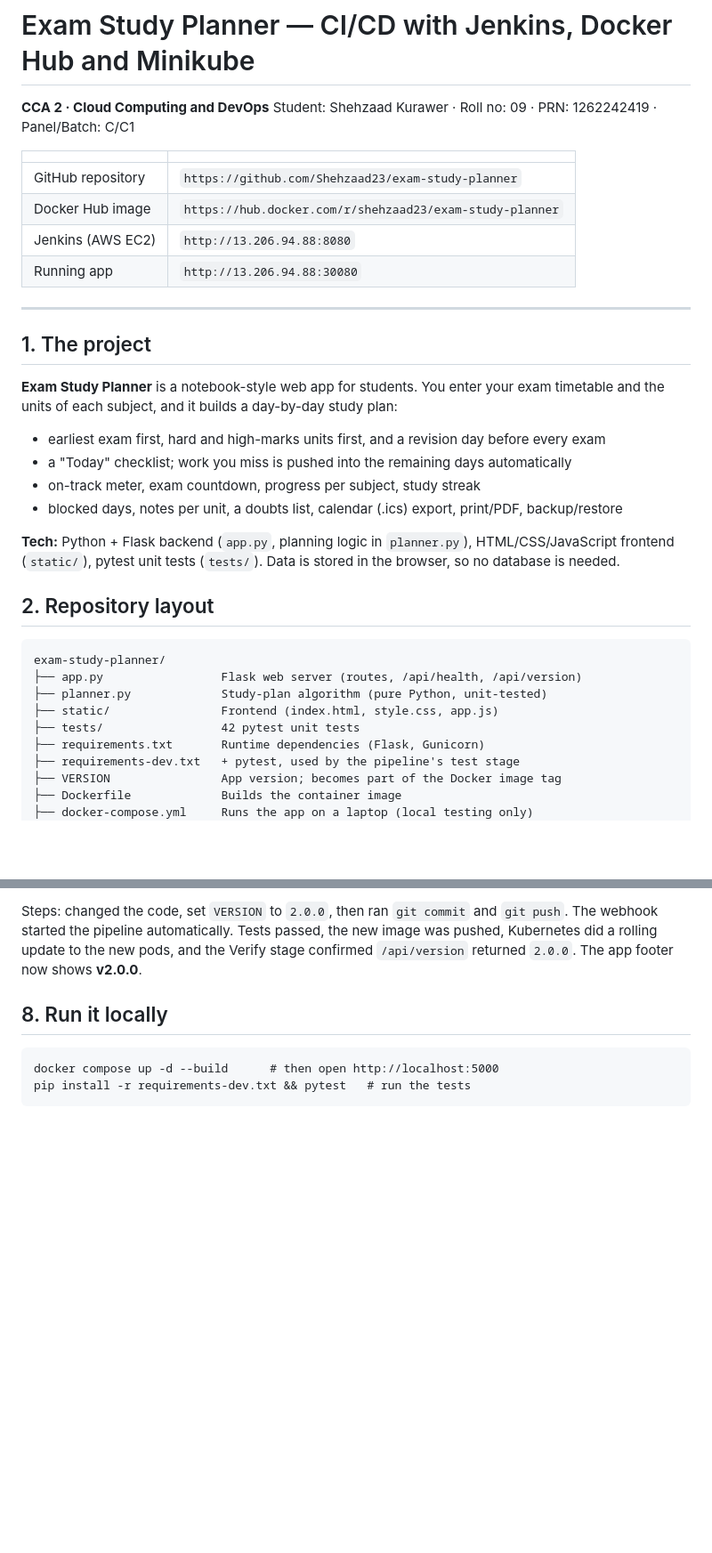
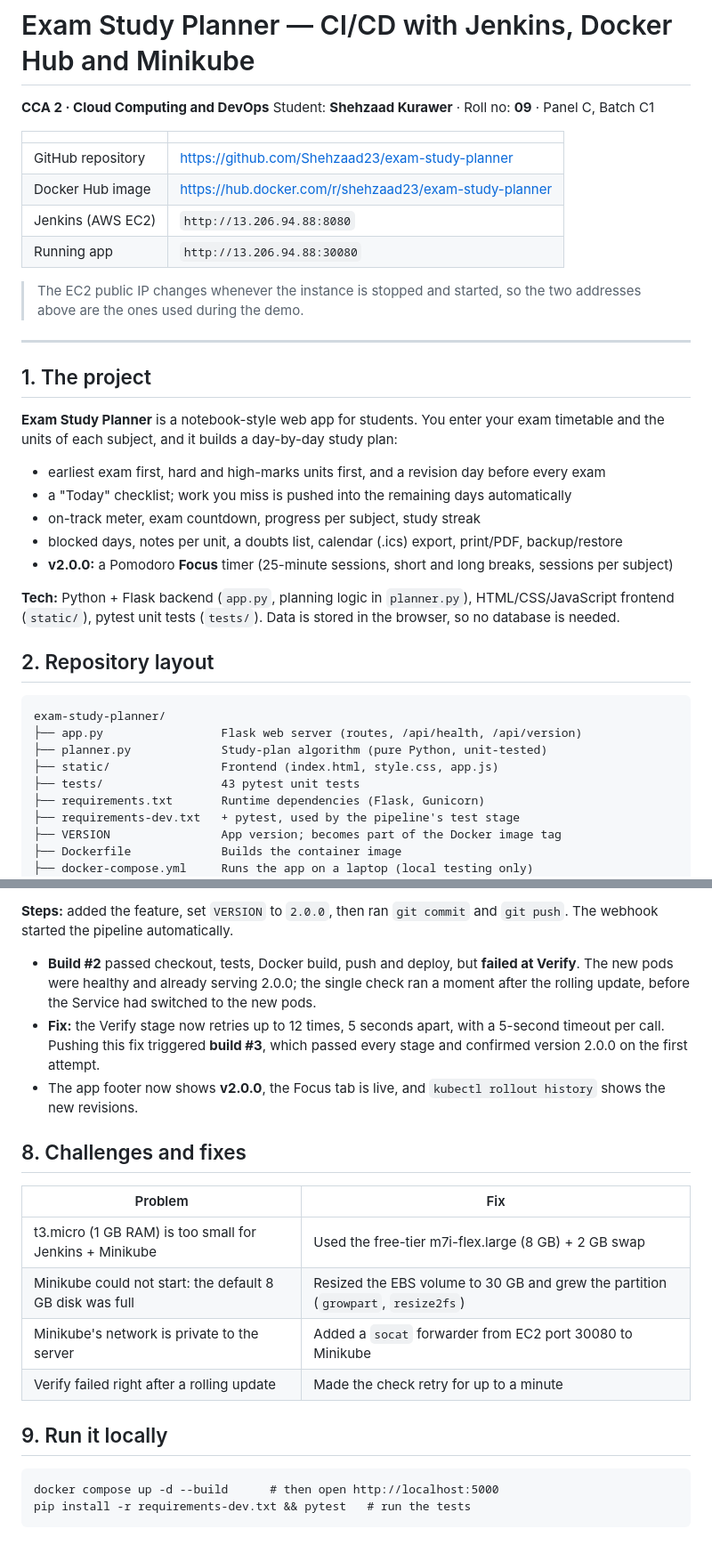
Before and after one commit to Shehzaad23/exam-study-planner, a Markdown page: README.md, 2 parts joined by grey strips. Shown at 89% size. Rendered like a GitHub page; blank space fills up the shorter version.

````diff
--- a/README.md
+++ b/README.md
@@ -1,14 +1,16 @@
 # Exam Study Planner — CI/CD with Jenkins, Docker Hub and Minikube
 
 **CCA 2 · Cloud Computing and DevOps**
-Student: Shehzaad Kurawer · Roll no: 09 · PRN: 1262242419 · Panel/Batch: C/C1
+Student: **Shehzaad Kurawer** · Roll no: **09** · Panel C, Batch C1
 
 | | |
 |---|---|
-| GitHub repository | `https://github.com/Shehzaad23/exam-study-planner` |
-| Docker Hub image | `https://hub.docker.com/r/shehzaad23/exam-study-planner` |
+| GitHub repository | https://github.com/Shehzaad23/exam-study-planner |
+| Docker Hub image | https://hub.docker.com/r/shehzaad23/exam-study-planner |
 | Jenkins (AWS EC2) | `http://13.206.94.88:8080` |
 | Running app | `http://13.206.94.88:30080` |
+
+> The EC2 public IP changes whenever the instance is stopped and started, so the two addresses above are the ones used during the demo.
 
 ---
 
@@ -20,6 +22,7 @@ Student: Shehzaad Kurawer · Roll no: 09 · PRN: 1262242419 · Panel/Batch: C/C1
 - a "Today" checklist; work you miss is pushed into the remaining days automatically
 - on-track meter, exam countdown, progress per subject, study streak
 - blocked days, notes per unit, a doubts list, calendar (.ics) export, print/PDF, backup/restore
+- **v2.0.0:** a Pomodoro **Focus** timer (25-minute sessions, short and long breaks, sessions per subject)
 
 **Tech:** Python + Flask backend (`app.py`, planning logic in `planner.py`), HTML/CSS/JavaScript frontend (`static/`), pytest unit tests (`tests/`). Data is stored in the browser, so no database is needed.
 
@@ -30,7 +33,7 @@ exam-study-planner/
 ├── app.py                 Flask web server (routes, /api/health, /api/version)
 ├── planner.py             Study-plan algorithm (pure Python, unit-tested)
 ├── static/                Frontend (index.html, style.css, app.js)
-├── tests/                 42 pytest unit tests
+├── tests/                 43 pytest unit tests
 ├── requirements.txt       Runtime dependencies (Flask, Gunicorn)
 ├── requirements-dev.txt   + pytest, used by the pipeline's test stage
 ├── VERSION                App version; becomes part of the Docker image tag
@@ -104,7 +111,20 @@ sudo -u jenkins -H kubectl get deployment,pods,service -o wide
 
-Steps: changed the code, set `VERSION` to `2.0.0`, then ran `git commit` and `git push`. The webhook started the pipeline automatically. Tests passed, the new image was pushed, Kubernetes did a rolling update to the new pods, and the Verify stage confirmed `/api/version` returned `2.0.0`. The app footer now shows **v2.0.0**.
+**Steps:** added the feature, set `VERSION` to `2.0.0`, then ran `git commit` and `git push`. The webhook started the pipeline automatically.
 
-## 8. Run it locally
+- **Build #2** passed checkout, tests, Docker build, push and deploy, but **failed at Verify**. The new pods were healthy and already serving 2.0.0; the single check ran a moment after the rolling update, before the Service had switched to the new pods.
+- **Fix:** the Verify stage now retries up to 12 times, 5 seconds apart, with a 5-second timeout per call. Pushing this fix triggered **build #3**, which passed every stage and confirmed version 2.0.0 on the first attempt.
+- The app footer now shows **v2.0.0**, the Focus tab is live, and `kubectl rollout history` shows the new revisions.
+
+## 8. Challenges and fixes
+
+| Problem | Fix |
+|---|---|
+| t3.micro (1 GB RAM) is too small for Jenkins + Minikube | Used the free-tier m7i-flex.large (8 GB) + 2 GB swap |
+| Minikube could not start: the default 8 GB disk was full | Resized the EBS volume to 30 GB and grew the partition (`growpart`, `resize2fs`) |
+| Minikube's network is private to the server | Added a `socat` forwarder from EC2 port 30080 to Minikube |
+| Verify failed right after a rolling update | Made the check retry for up to a minute |
+
+## 9. Run it locally
 
 ```
 docker compose up -d --build      # then open http://localhost:5000
````
Also changed, not shown: other parts of README.md (+21 -17 lines).
